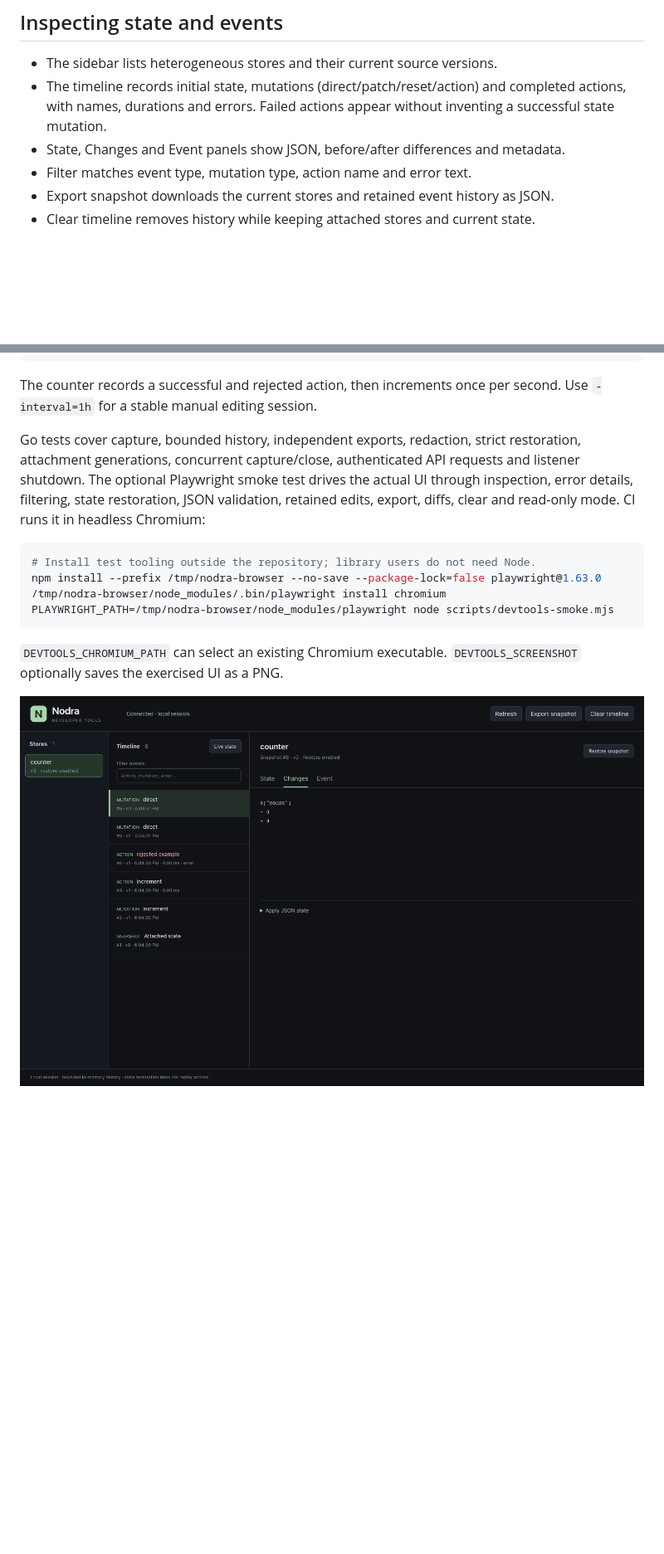
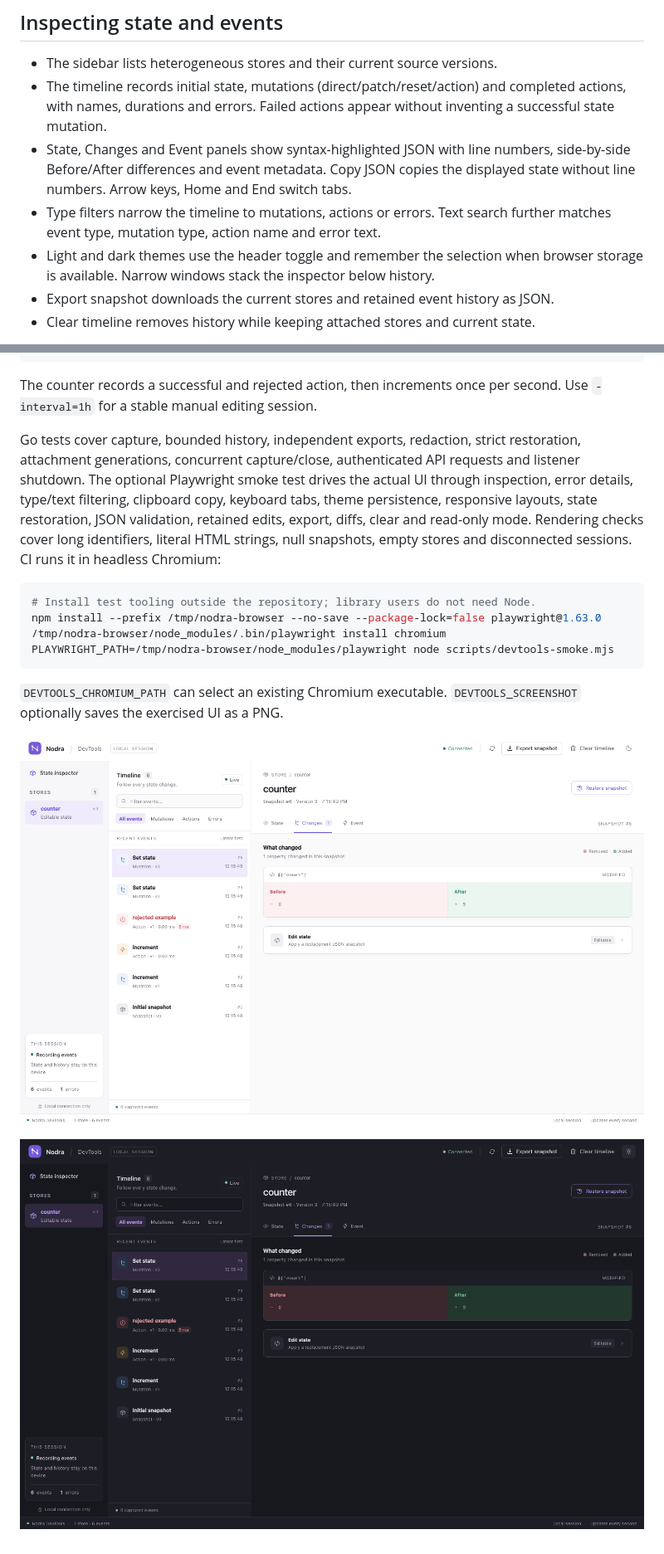
Before and after one commit to yldm-tech/mygo-nodra, a Markdown page: docs/devtools.md, 2 parts joined by grey strips. Shown at 83% size. Rendered like a GitHub page; pictures changed too: docs/devtools-dark.png (added), docs/devtools.png; blank space fills up the shorter version.

Commit message:
feat(devtools): redesign inspector workbench and themes

````diff
--- a/docs/devtools.md
+++ b/docs/devtools.md
@@ -33,8 +33,13 @@ returns an idempotent detach function. IDs must be unique among current stores.
 - The timeline records initial state, mutations (direct/patch/reset/action) and
   completed actions, with names, durations and errors. Failed actions appear
   without inventing a successful state mutation.
-- State, Changes and Event panels show JSON, before/after differences and metadata.
-- Filter matches event type, mutation type, action name and error text.
+- State, Changes and Event panels show syntax-highlighted JSON with line numbers,
+  side-by-side Before/After differences and event metadata. Copy JSON copies the
+  displayed state without line numbers. Arrow keys, Home and End switch tabs.
+- Type filters narrow the timeline to mutations, actions or errors. Text search
+  further matches event type, mutation type, action name and error text.
+- Light and dark themes use the header toggle and remember the selection when
+  browser storage is available. Narrow windows stack the inspector below history.
 - Export snapshot downloads the current stores and retained event history as JSON.
 - Clear timeline removes history while keeping attached stores and current state.
 
@@ -103,8 +108,11 @@ second. Use `-interval=1h` for a stable manual editing session.
 Go tests cover capture, bounded history, independent exports, redaction, strict
 restoration, attachment generations, concurrent capture/close, authenticated API
 requests and listener shutdown. The optional Playwright smoke test drives the
-actual UI through inspection, error details, filtering, state restoration, JSON
-validation, retained edits, export, diffs, clear and read-only mode. CI runs it in
+actual UI through inspection, error details, type/text filtering, clipboard copy,
+keyboard tabs, theme persistence, responsive layouts, state restoration, JSON
+validation, retained edits, export, diffs, clear and read-only mode. Rendering
+checks cover long identifiers, literal HTML strings, null snapshots, empty stores
+and disconnected sessions. CI runs it in
 headless Chromium:
 
 ```sh
@@ -117,4 +125,6 @@ PLAYWRIGHT_PATH=/tmp/nodra-browser/node_modules/playwright node scripts/devtools
 `DEVTOOLS_CHROMIUM_PATH` can select an existing Chromium executable.
 `DEVTOOLS_SCREENSHOT` optionally saves the exercised UI as a PNG.
 
-![Nodra DevTools timeline and before/after difference](devtools.png)
+![Nodra DevTools light theme and before/after difference](devtools.png)
+
+![Nodra DevTools dark theme](devtools-dark.png)
````
Also changed, not shown: 4 other files.
